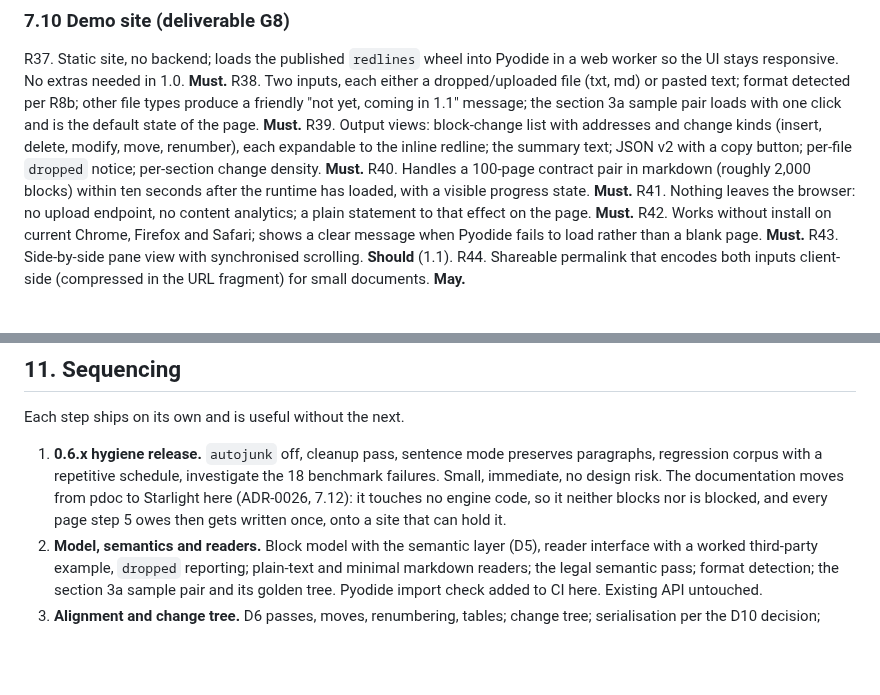
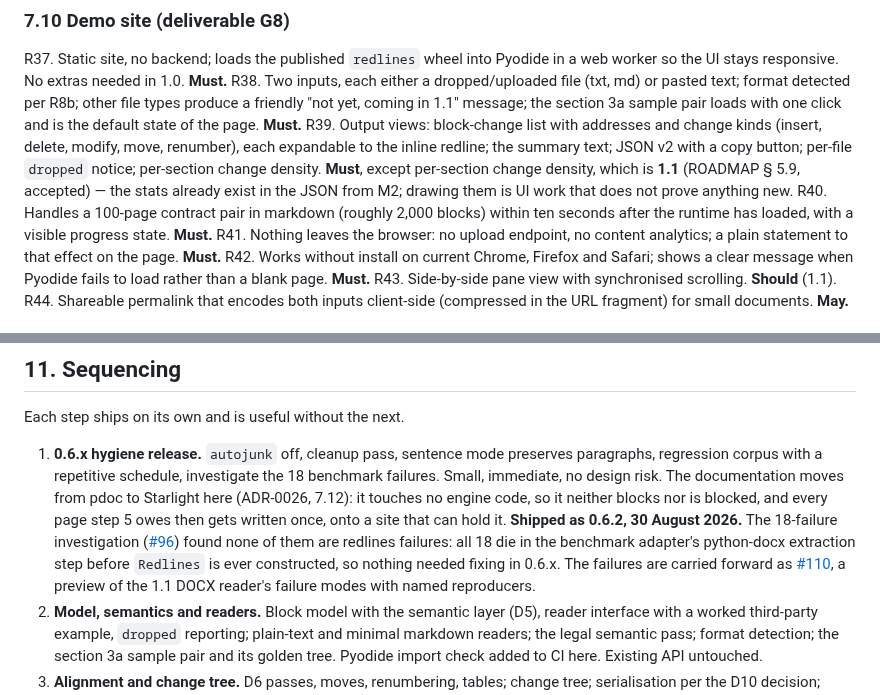
Before and after one commit to houfu/redlines, a Markdown page: docs/PRD.md, 2 parts joined by grey strips. GitHub-like rendering; blank space fills up the shorter version.

```diff
--- a/docs/PRD.md
+++ b/docs/PRD.md
@@ -226,7 +226,7 @@ R36. Golden tests that call every tool over stdio with fixture documents and com
 
 R37. Static site, no backend; loads the published `redlines` wheel into Pyodide in a web worker so the UI stays responsive. No extras needed in 1.0. **Must.**
 R38. Two inputs, each either a dropped/uploaded file (txt, md) or pasted text; format detected per R8b; other file types produce a friendly "not yet, coming in 1.1" message; the section 3a sample pair loads with one click and is the default state of the page. **Must.**
-R39. Output views: block-change list with addresses and change kinds (insert, delete, modify, move, renumber), each expandable to the inline redline; the summary text; JSON v2 with a copy button; per-file `dropped` notice; per-section change density. **Must.**
+R39. Output views: block-change list with addresses and change kinds (insert, delete, modify, move, renumber), each expandable to the inline redline; the summary text; JSON v2 with a copy button; per-file `dropped` notice; per-section change density. **Must**, except per-section change density, which is **1.1** (ROADMAP § 5.9, accepted) — the stats already exist in the JSON from M2; drawing them is UI work that does not prove anything new.
 R40. Handles a 100-page contract pair in markdown (roughly 2,000 blocks) within ten seconds after the runtime has loaded, with a visible progress state. **Must.**
 R41. Nothing leaves the browser: no upload endpoint, no content analytics; a plain statement to that effect on the page. **Must.**
 R42. Works without install on current Chrome, Firefox and Safari; shows a clear message when Pyodide fails to load rather than a blank page. **Must.**
@@ -263,7 +263,7 @@ For the alignment benchmark (D19): precision and recall of block correspondences
 
 Each step ships on its own and is useful without the next.
 
-1. **0.6.x hygiene release.** `autojunk` off, cleanup pass, sentence mode preserves paragraphs, regression corpus with a repetitive schedule, investigate the 18 benchmark failures. Small, immediate, no design risk. The documentation moves from pdoc to Starlight here (ADR-0026, 7.12): it touches no engine code, so it neither blocks nor is blocked, and every page step 5 owes then gets written once, onto a site that can hold it.
+1. **0.6.x hygiene release.** `autojunk` off, cleanup pass, sentence mode preserves paragraphs, regression corpus with a repetitive schedule, investigate the 18 benchmark failures. Small, immediate, no design risk. The documentation moves from pdoc to Starlight here (ADR-0026, 7.12): it touches no engine code, so it neither blocks nor is blocked, and every page step 5 owes then gets written once, onto a site that can hold it. **Shipped as 0.6.2, 30 August 2026.** The 18-failure investigation ([#96](https://github.com/houfu/redlines/issues/96)) found none of them are redlines failures: all 18 die in the benchmark adapter's python-docx extraction step before `Redlines` is ever constructed, so nothing needed fixing in 0.6.x. The failures are carried forward as [#110](https://github.com/houfu/redlines/issues/110), a preview of the 1.1 DOCX reader's failure modes with named reproducers.
 2. **Model, semantics and readers.** Block model with the semantic layer (D5), reader interface with a worked third-party example, `dropped` reporting; plain-text and minimal markdown readers; the legal semantic pass; format detection; the section 3a sample pair and its golden tree. Pyodide import check added to CI here. Existing API untouched.
 3. **Alignment and change tree.** D6 passes, moves, renumbering, tables; change tree; serialisation per the D10 decision; filters and per-section stats. The synthetic-mutation corpus and metric are built in this step, before alignment is tuned; the move-recall gate (section 10) is measured here.
 4. **Renderers and compatibility.** Markdown, rich, HTML and annotated-document renderers over the tree; `Redlines` facade; 0.6 suite green.
```
Also changed, not shown: other parts of docs/PRD.md (+14 -12 lines), ROADMAP.md (+19 -15 lines).
